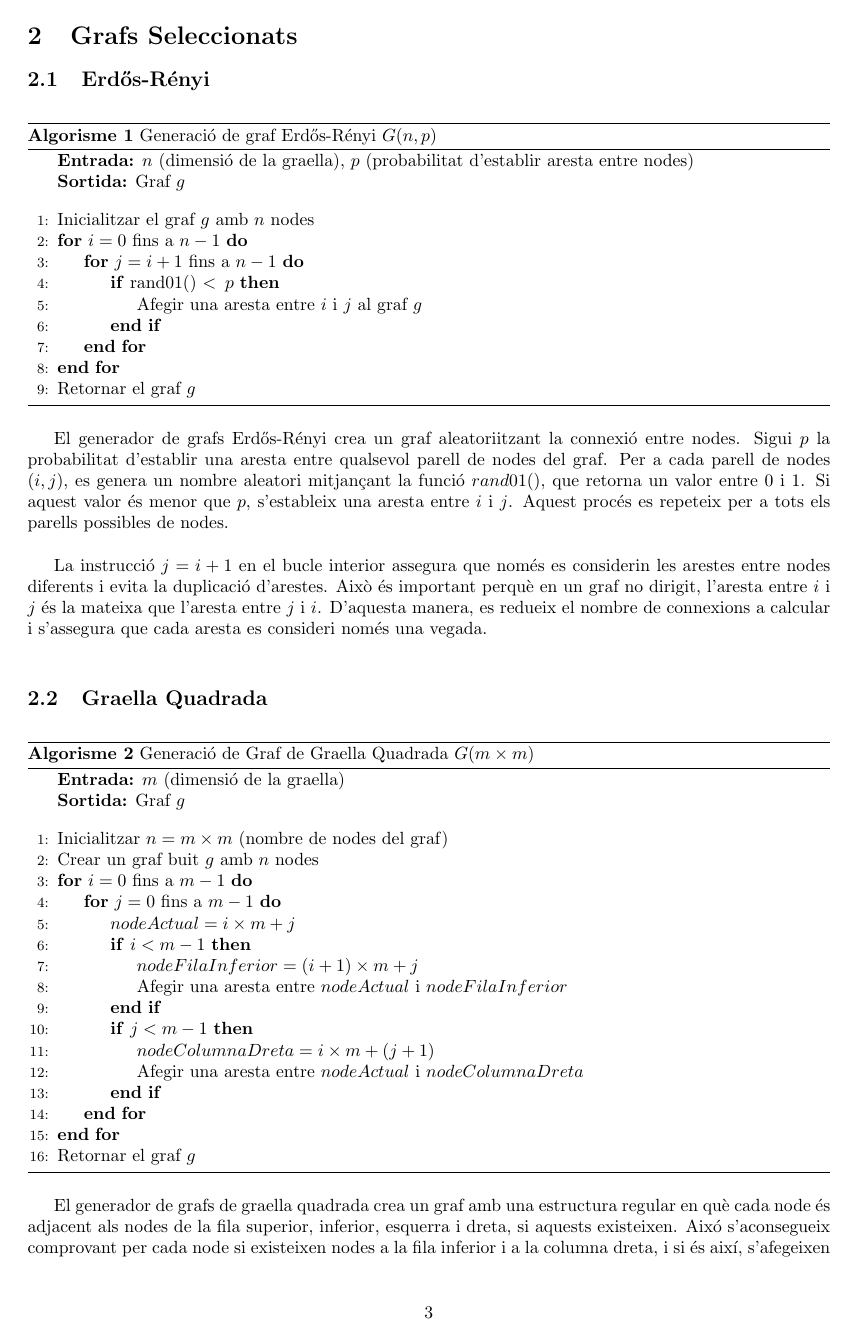
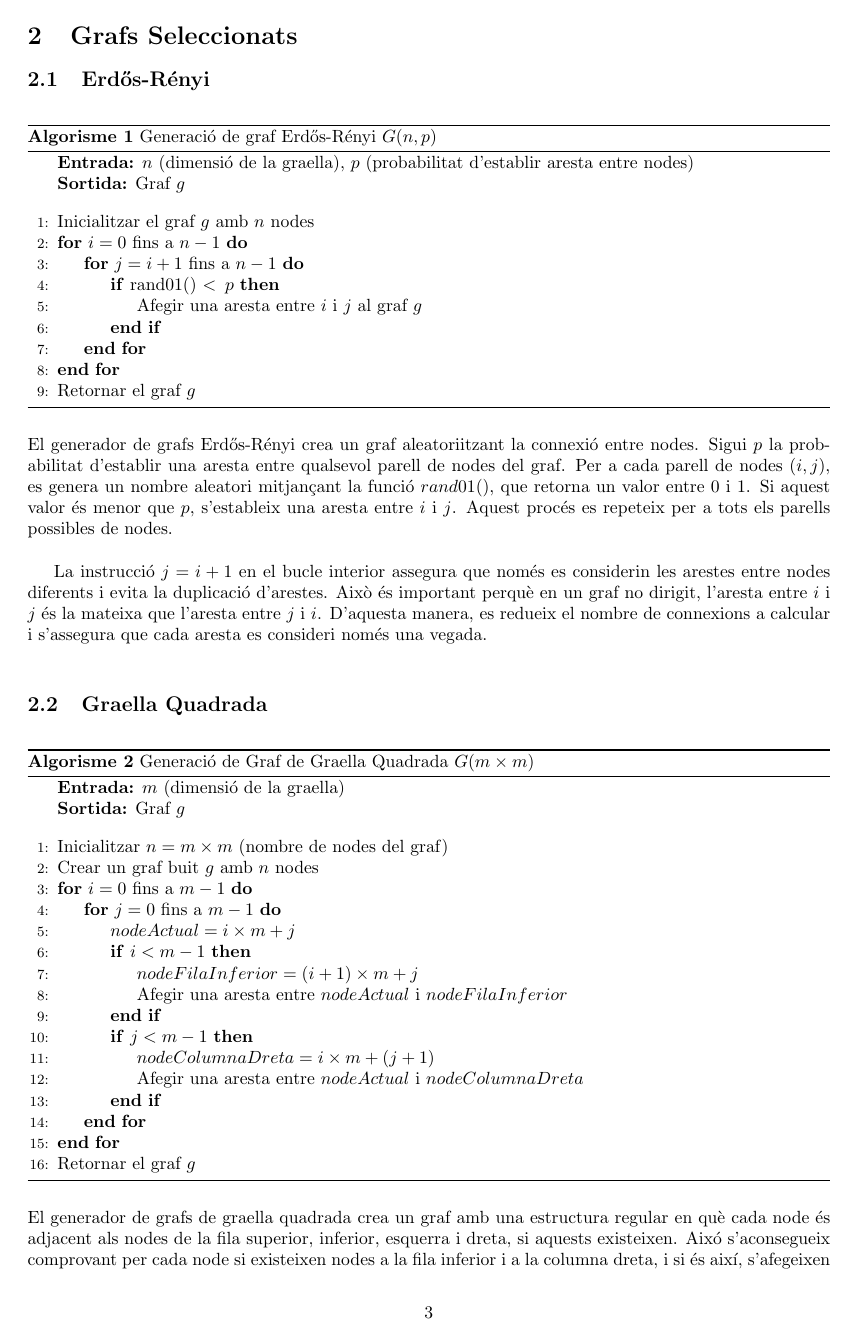
Before and after one commit to Willyllem88/PercolationConnectivity, a LaTeX document (Latex/docu-PercCon.tex): page 4 of 14. The pictures show the PDF file Latex/docu-PercCon.pdf that the author committed with the source.

Commit message:
DIspocició dels grafs seleccionats correcte

```diff
--- a/Latex/docu-PercCon.tex
+++ b/Latex/docu-PercCon.tex
@@ -5,6 +5,7 @@
 \usepackage{graphicx}
 \graphicspath{{./images/}}
 \usepackage{hyperref}
+\usepackage{float}
 
 \usepackage{algorithm}
 \floatname{algorithm}{Algorisme} % Cambia "Algorithm" por "Algorisme"
@@ -65,7 +66,7 @@
 
 	\subsection{Erdős-Rényi}
 
-	\begin{algorithm}
+	\begin{algorithm} [H]
 		\caption{Generació de graf Erdős-Rényi $G(n, p)$}
 		\begin{algorithmic} [1]
 			\Statex \textbf{Entrada:} $n$ (dimensió de la graella), $p$ (probabilitat d'establir aresta entre nodes)
@@ -89,7 +90,7 @@
 
 	\subsection{Graella Quadrada}
 
-	\begin{algorithm}
+	\begin{algorithm} [H]
 		\caption{Generació de Graf de Graella Quadrada $G(m \times m)$}
 		\begin{algorithmic} [1]
 			\Statex \textbf{Entrada:} $m$ (dimensió de la graella)
@@ -118,7 +119,7 @@
 
 	\subsection{Graella Triangular}
 
-	\begin{algorithm}
+	\begin{algorithm} [H]
 		\caption{Generació de Graf de Graella Triangular $G(rows)$}
 		\begin{algorithmic} [1]
 			\Statex \textbf{Entrada:} $rows$ (nombre de files)
@@ -148,9 +149,8 @@
 
 	El generador de grafs de graella triangular crea un graf amb \( n \) nodes, on \( n = 1 + 2 + 3 + \ldots + rows = \frac{rows \times (rows + 1)}{2} \). Aquests nodes tenen una estructura en què cada node està connectat als veïns de la dreta i l'esquerra, així com als nodes superiors i inferiors, tant a l'esquerra com a la dreta, sempre que aquests existeixin. Això s'aconsegueix comprovant per a cada node si hi ha nodes a la fila inferior i a la columna dreta, i si és així, s'afegeixen les arestes corresponents. \\
 
-	\newpage
 	\subsection{Graf Geomètric Aleatori}
-	\begin{algorithm}
+	\begin{algorithm} [H]
 		\caption{Generació de Graf Geomètric Aleatori $G(n, r)$}
 		\begin{algorithmic} [1]
 			\Statex \textbf{Entrada:} $n$ (nombre de nodes), $r$ (radi de connexió)
@@ -176,10 +176,9 @@
 	\end{algorithm}
 	El generador de grafs geomètrics aleatoris crea un graf amb \( n \) nodes, on cada node es col·loca aleatòriament en un espai bidimensional unitari. Dos nodes estan connectats per una aresta si la distància entre ells és menor que un radi \( r \) especificat. Això es determina calculant la distància euclidiana entre tots els parells de nodes i afegint arestes quan la distància és inferior a \( r \).
 
-	\newpage
 	\subsection{Graf de Barabási-Albert}
 
-	\begin{algorithm}
+	\begin{algorithm} [H]
 		\caption{Generació de Graf de Barabási-Albert $G(n, m_0, m)$}
 		\begin{algorithmic} [1]
 			\Statex \textbf{Entrada:} $n$ (nombre de nodes), $m_0$ (nombre de nodes inicials), $m$ (grau de connexió per nou node)
@@ -215,7 +214,7 @@
 
 	Aquesta selecció es realitza mitjançant la funció \texttt{preferentialAttachment}, que s'encarrega de seleccionar un node existent basant-se en el seu grau de connexió. La funció funciona de la següent manera: \\
 
-	\begin{algorithm}
+	\begin{algorithm} [H]
 		\caption{Preferential Attachment}
 		\begin{algorithmic} [1]
 			\Statex \textbf{Entrada:} $connection\_degree$ (vector de graus de connexió)
@@ -292,7 +291,7 @@
 
 	Per entendre els resultats també s'ha d'entendre les decisions que s'han pres per la recollida de dades. Analitzarem el programa \texttt{main} mitjançant un pseudocodi per no entrar en conceptes avançats de \texttt{C++}. A continuació vegeu una mostra del pseudocodi: \\
 
-	\begin{algorithm}
+	\begin{algorithm} [H]
 		\caption{Descripció de l'experiment}
 		\begin{algorithmic}[1]
 			\State Seleccionar opcions de configuració
```
Also changed, not shown: Latex/docu-PercCon.pdf.
